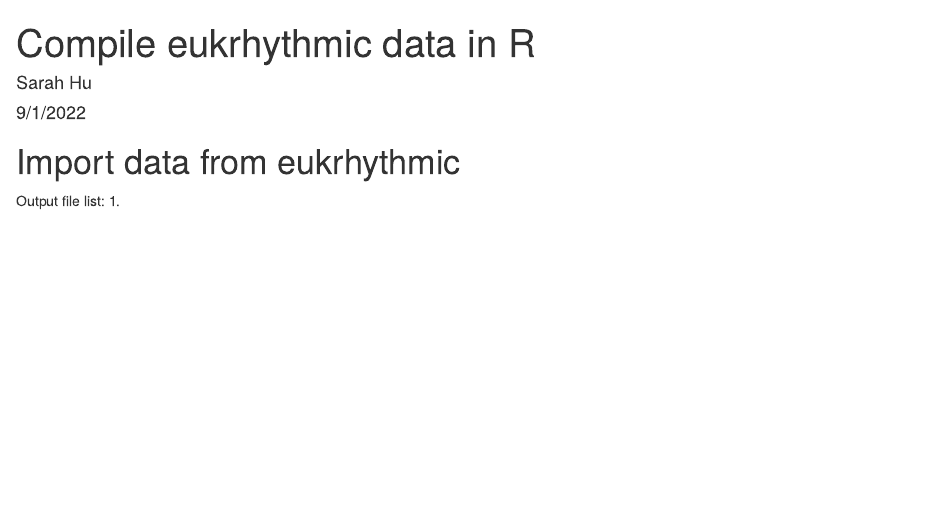
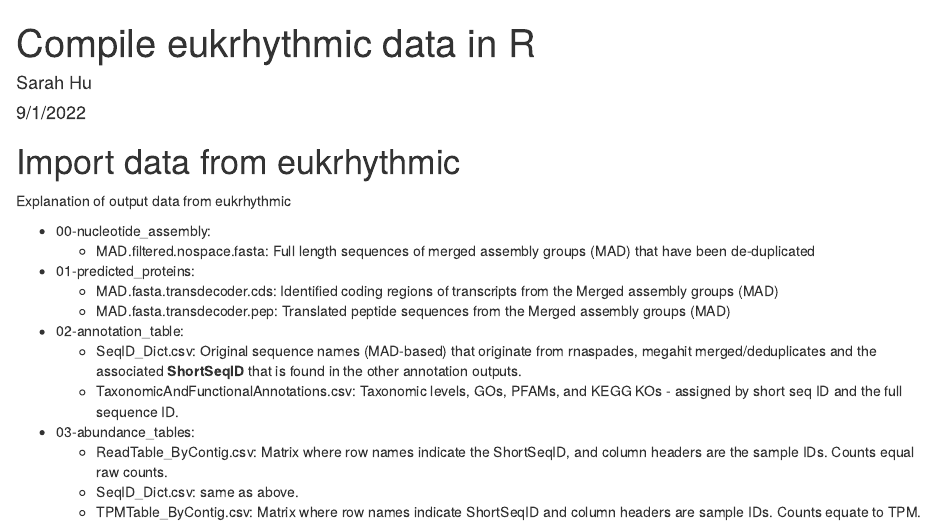
Before and after one commit to shu251/pacificocean-metaT, an R Markdown document (eukrhythmic-data-toR.Rmd): the page in a window 1100 px wide, from its top. Rendered offline with R 4.5, knitr and Pandoc, with nearby package versions.

Commit message:
annotated eukrthymic output

```diff
--- a/eukrhythmic-data-toR.Rmd
+++ b/eukrhythmic-data-toR.Rmd
@@ -11,5 +11,20 @@ knitr::opts_chunk$set(echo = TRUE)
 
 # Import data from eukrhythmic
 
-Output file list:
-1.
+Explanation of output data from eukrhythmic
+
+-   00-nucleotide_assembly:
+    -   MAD.filtered.nospace.fasta: Full length sequences of merged assembly groups (MAD) that have been de-duplicated
+
+-   01-predicted_proteins:
+    -   MAD.fasta.transdecoder.cds: Identified coding regions of transcripts from the Merged assembly groups (MAD)
+    -   MAD.fasta.transdecoder.pep: Translated peptide sequences from the Merged assembly groups (MAD)
+
+-   02-annotation_table:
+    -   SeqID_Dict.csv: Original sequence names (MAD-based) that originate from rnaspades, megahit merged/deduplicates and the associated **ShortSeqID** that is found in the other annotation outputs.
+    -   TaxonomicAndFunctionalAnnotations.csv: Taxonomic levels, GOs, PFAMs, and KEGG KOs - assigned by short seq ID and the full sequence ID.
+
+-   03-abundance_tables:
+    -   ReadTable_ByContig.csv: Matrix where row names indicate the ShortSeqID, and column headers are the sample IDs. Counts equal raw counts.
+    -   SeqID_Dict.csv: same as above.
+    -   TPMTable_ByContig.csv: Matrix where row names indicate ShortSeqID and column headers are sample IDs. Counts equate to TPM.
```
